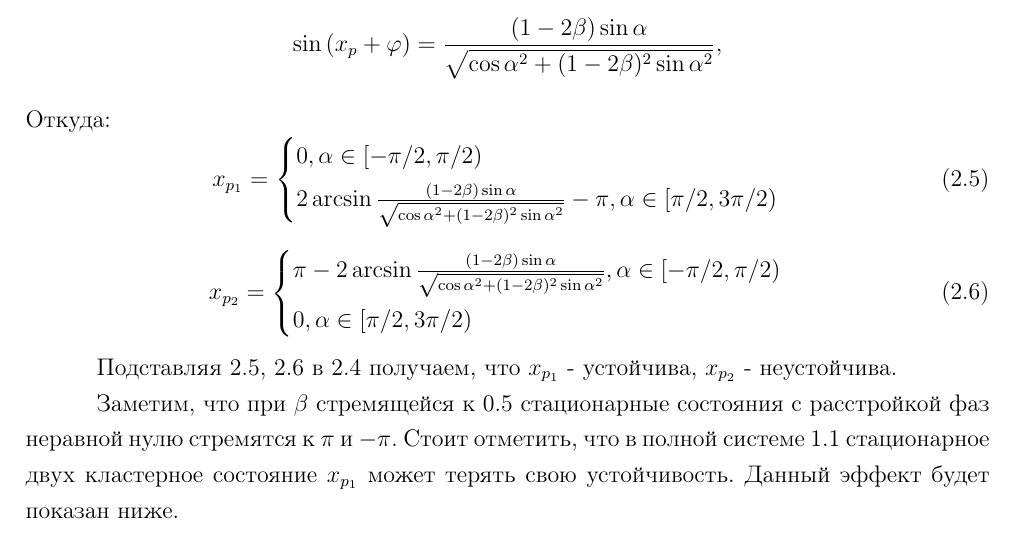
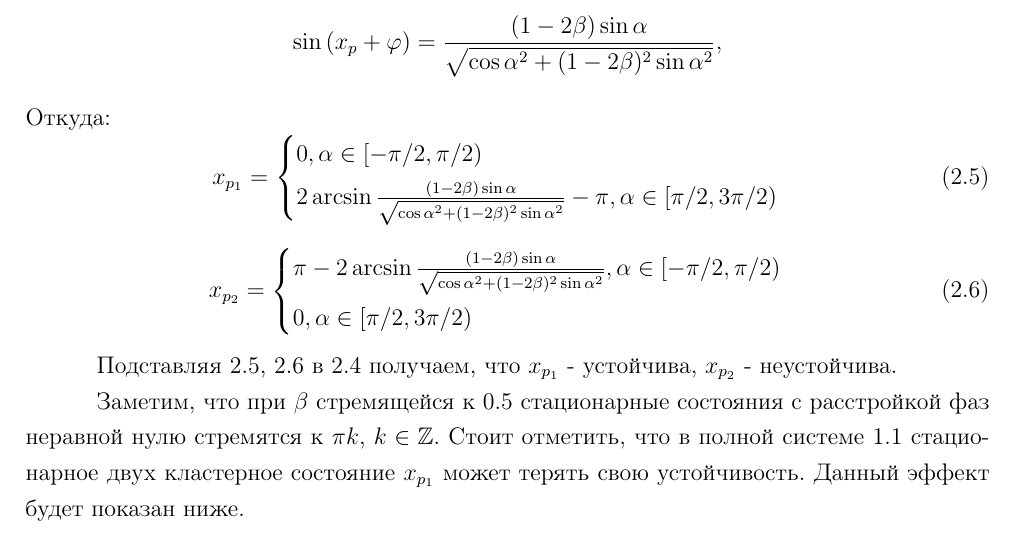
Before and after one commit to DimaAmega/master-fqw, a LaTeX document (main.tex, which reads Part2.tex): part of page 7 of 15, cut so that both start at the same text. Compiled offline with pdfLaTeX.

Commit message:
little fix

```diff
--- a/Part2.tex
+++ b/Part2.tex
@@ -84,7 +84,7 @@
 	\end{figure}
 
 	Заметим, что при $\beta$ стремящейся к 0.5 стационарные состояния с расстройкой фаз неравной нулю стремятся
-	к $\pi$ и $-\pi$.
+	к $\pi k$, $k \in \mathbb{Z}$.
 	Стоит отметить, что в полной системе \ref{main-sistem} стационарное двух кластерное состояние $x_{p_1}$
 	может терять свою устойчивость. Данный эффект будет показан ниже.
 
```
